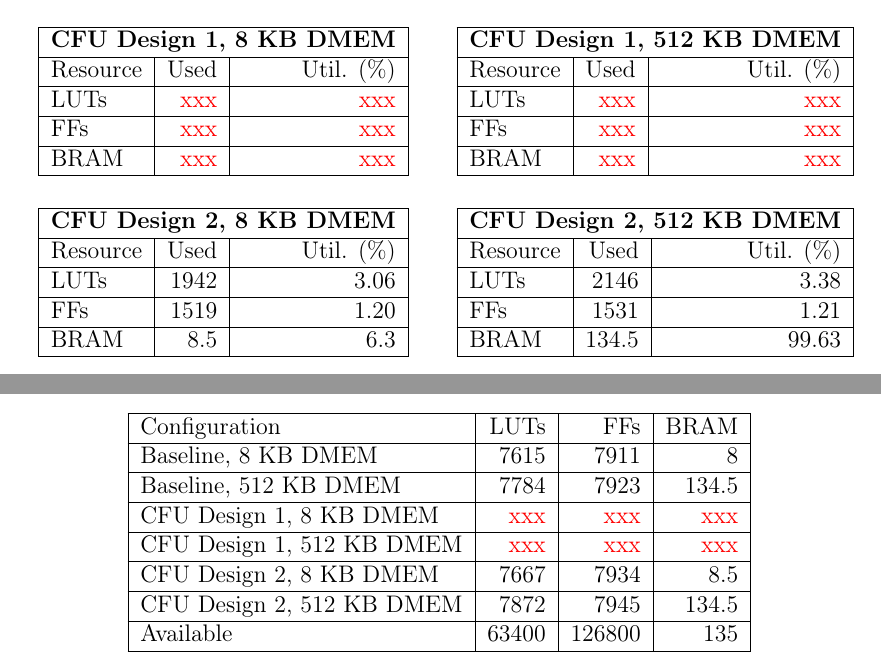
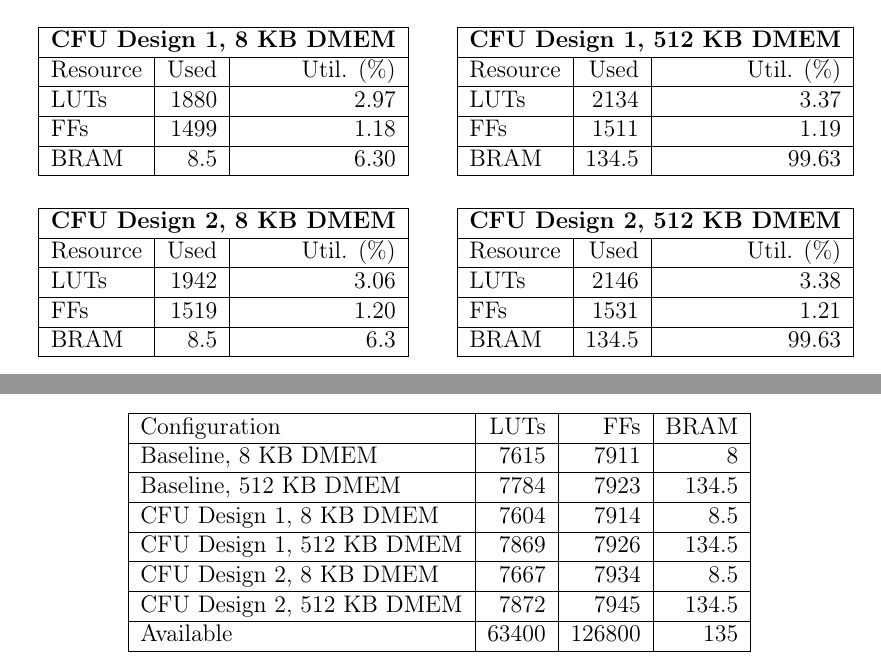
Before and after one commit to joblob7488/master_thesis, a LaTeX thesis (main.tex, which reads Chapters/04Results/0ResultsHeader.tex, Chapters/04Results/1resourcetable.tex): two parts of pages 49 and 50 of 56 before the commit and two parts of pages 48 and 49 of 57 after it, joined at a grey line, cut so that both start at the same text. Compiled offline with pdfLaTeX.

Commit message:
wrote about the bottleneck in the design (memory access) in discussion, added the last pieces of resource util in results

```diff
--- a/Chapters/04Results/0ResultsHeader.tex
+++ b/Chapters/04Results/0ResultsHeader.tex
@@ -182,8 +182,8 @@ subsystem) for each configuration..}
 Configuration & LUTs & FFs & BRAM \\ \hline
 Baseline, 8 KB DMEM       & 7615 & 7911 & 8     \\ \hline
 Baseline, 512 KB DMEM     & 7784 & 7923 & 134.5 \\ \hline
-CFU Design 1, 8 KB DMEM   & \textcolor{red}{xxx} & \textcolor{red}{xxx} & \textcolor{red}{xxx} \\ \hline
-CFU Design 1, 512 KB DMEM & \textcolor{red}{xxx} & \textcolor{red}{xxx} & \textcolor{red}{xxx} \\ \hline
+CFU Design 1, 8 KB DMEM   & 7604 & 7914 & 8.5 \\ \hline
+CFU Design 1, 512 KB DMEM & 7869 & 7926 & 134.5 \\ \hline
 CFU Design 2, 8 KB DMEM   & 7667 & 7934 & 8.5 \\ \hline
 CFU Design 2, 512 KB DMEM & 7872 & 7945 & 134.5 \\ \hline
 Available                 & 63400 & 126800 & 135  \\ \hline
--- a/Chapters/04Results/1resourcetable.tex
+++ b/Chapters/04Results/1resourcetable.tex
@@ -36,9 +36,9 @@ BRAM & 134.5 & 99.63 \\ \hline
 \hline
 \multicolumn{3}{|c|}{\textbf{CFU Design 1, 8 KB DMEM}} \\ \hline
 Resource & Used & Util. (\%) \\ \hline
-LUTs & \textcolor{red}{xxx} & \textcolor{red}{xxx} \\ \hline
-FFs  & \textcolor{red}{xxx} & \textcolor{red}{xxx} \\ \hline
-BRAM & \textcolor{red}{xxx} & \textcolor{red}{xxx} \\ \hline
+LUTs & 1880 & 2.97 \\ \hline
+FFs  & 1499 & 1.18 \\ \hline
+BRAM & 8.5 & 6.30 \\ \hline
 
 \end{tabular}
 \end{minipage}\hfill
@@ -47,9 +47,9 @@ BRAM & \textcolor{red}{xxx} & \textcolor{red}{xxx} \\ \hline
 \hline
 \multicolumn{3}{|c|}{\textbf{CFU Design 1, 512 KB DMEM}} \\ \hline
 Resource & Used & Util. (\%) \\ \hline
-LUTs & \textcolor{red}{xxx} & \textcolor{red}{xxx} \\ \hline
-FFs  & \textcolor{red}{xxx} & \textcolor{red}{xxx} \\ \hline
-BRAM & \textcolor{red}{xxx} & \textcolor{red}{xxx} \\ \hline
+LUTs & 2134     & 3.37  \\ \hline
+FFs  & 1511     & 1.19  \\ \hline
+BRAM & 134.5    & 99.63  \\ \hline
 
 \end{tabular}
 \end{minipage}
```
Also changed, not shown: Chapters/02Theory/0TheoryHeader.tex (+2 -0 lines), Chapters/05Discussion/0DiscussionHeader.tex (+3 -3 lines), Chapters/05Discussion/1BottleneckAnalysis.tex (added, +27 -0 lines), Chapters/05Discussion/6FutureWork.tex (renamed from Chapters/05Discussion/1FutureWork.tex).
